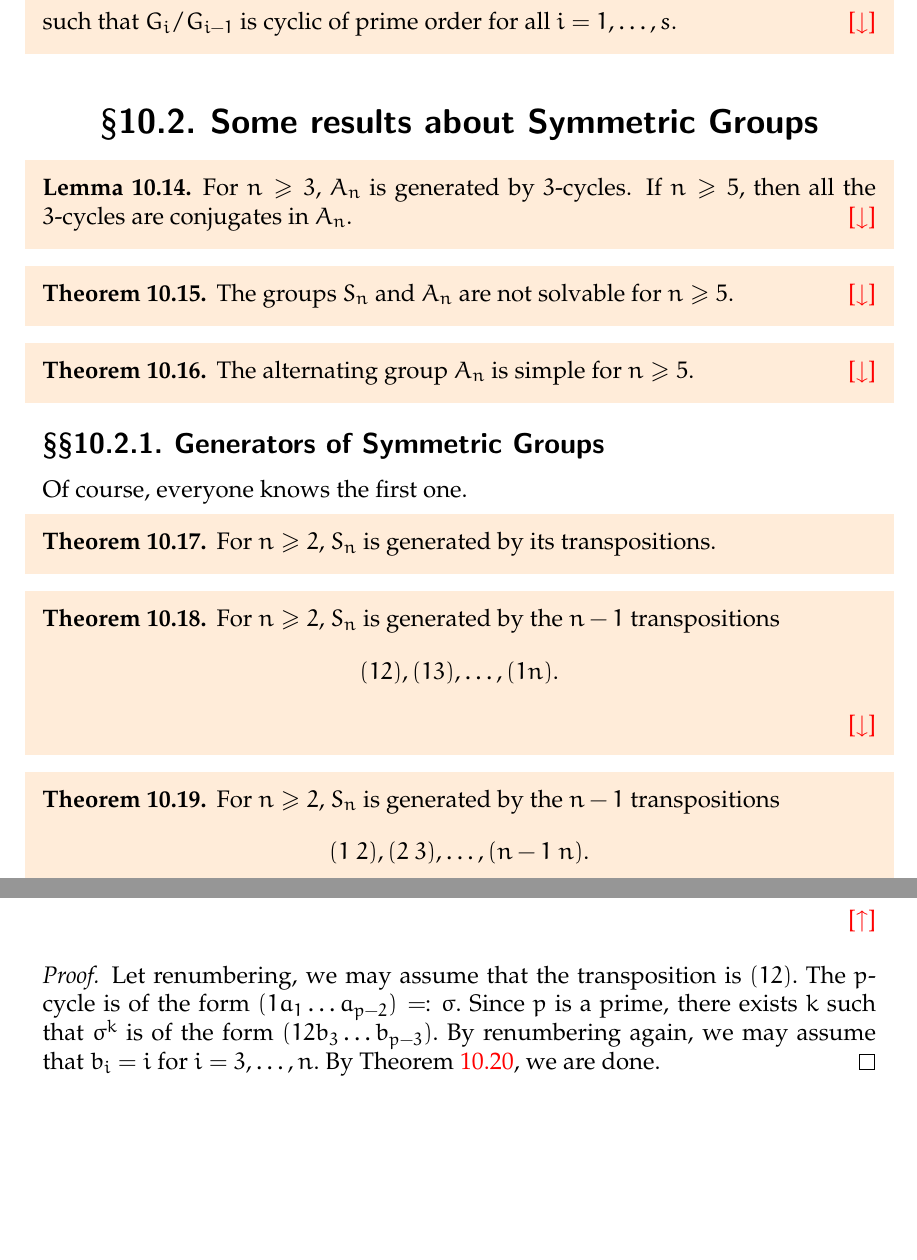
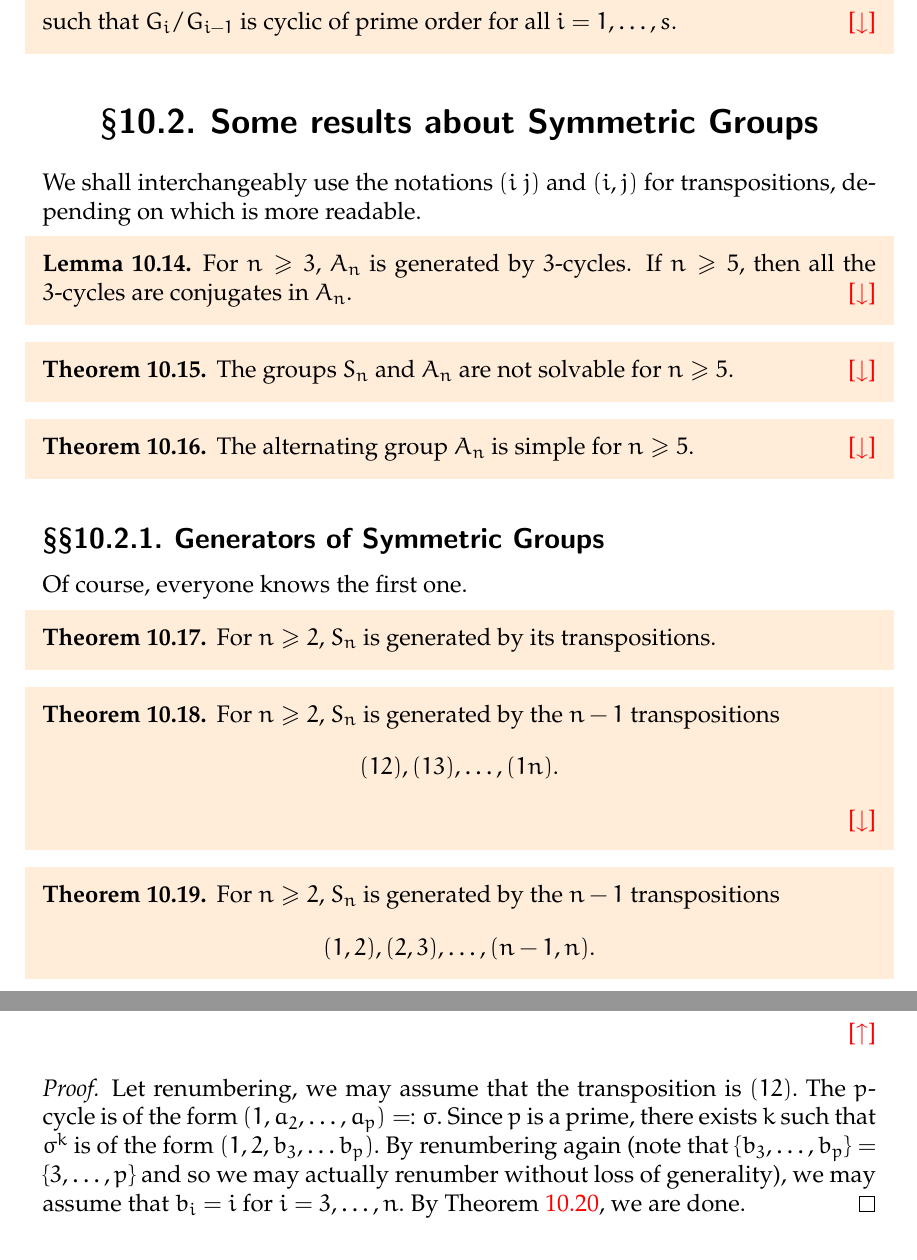
Before and after one commit to aryamanmaithani/math, a LaTeX thesis (ma-414/notes.tex, which reads ma-414/chapters/10.tex, ma-414/proofs.tex): two parts of pages 60 and 136 of 152, joined at a grey line, cut so that both start at the same text, the shorter picture padded with empty space. Compiled offline with pdfLaTeX.

Commit message:
fixed notation

```diff
--- a/ma-414/chapters/10.tex
+++ b/ma-414/chapters/10.tex
@@ -124,6 +124,8 @@ Clearly, $i_a$ is a homomorphism. To see that it an isomorphism, note that $i_{a
 
 \section{Some results about Symmetric Groups}
 
+We shall interchangeably use the notations $(i \ j)$ and $(i, j)$ for transpositions, depending on which is more readable.
+
 \begin{restatable}[]{lem}{Angenerator}
 \label{lem:Angenerator}
 	For $n \ge 3,$ $A_n$ is generated by $3$-cycles. If $n \ge 5,$ then all the $3$-cycles are conjugates in $A_n.$ \hfill\hyperref[lem:Angenerator2]{\downsym}
@@ -159,13 +161,13 @@ Of course, everyone knows the first one.
 \label{thm:genconsectranposespecial}
 	For $n \ge 2,$ $S_n$ is generated by the $n - 1$ transpositions
 	\begin{equation*}
-		(1 \ 2), (2 \ 3), \ldots, (n - 1 \ n).
+		(1, 2), (2, 3), \ldots, (n - 1, n).
 	\end{equation*}  \hfill\hyperref[thm:genconsectranposespecial2]{\downsym}
 \end{restatable}
 
 \begin{restatable}[]{thm}{gentransposecycle}
 \label{thm:gentransposecycle}
-	For $n \ge 2,$ $S_n$ is generated by the transposition $(12)$ and the $n$-cycle $(12 \ldots n).$ \hfill\hyperref[thm:gentransposecycle2]{\downsym}
+	For $n \ge 2,$ $S_n$ is generated by the transposition $(12)$ and the $n$-cycle $(1, 2, \ldots, n).$ \hfill\hyperref[thm:gentransposecycle2]{\downsym}
 \end{restatable}
 
 \begin{restatable}[]{cor}{genprimetranscycle}
--- a/ma-414/proofs.tex
+++ b/ma-414/proofs.tex
@@ -1722,7 +1722,7 @@
 \genprimetranscycle*\label{cor:genprimetranscycle2}
 \begin{flushright}\hyperref[cor:genprimetranscycle]{\upsym}\end{flushright}
 \begin{proof}
-    Let renumbering, we may assume that the transposition is $(12).$ The $p$-cycle is of the form $(1 a_1 \ldots a_{p - 2}) =\vcentcolon \sigma.$ Since $p$ is a prime, there exists $k$ such that $\sigma^k$ is of the form $(1 2 b_3 \ldots b_{p - 3}).$ By renumbering again, we may assume that $b_i = i$ for $i = 3, \ldots, n.$ By \Cref{thm:gentransposecycle}, we are done.
+    Let renumbering, we may assume that the transposition is $(12).$ The $p$-cycle is of the form $(1, a_2, \ldots, a_{p}) =\vcentcolon \sigma.$ Since $p$ is a prime, there exists $k$ such that $\sigma^k$ is of the form $(1, 2, b_3, \ldots b_{p}).$ By renumbering again (note that $\{b_3, \ldots, b_p\} = \{3, \ldots, p\}$ and so we may actually renumber without loss of generality), we may assume that $b_i = i$ for $i = 3, \ldots, n.$ By \Cref{thm:gentransposecycle}, we are done.
 \end{proof}
 
 \section{Galois Groups of Composite Extensions}
```
Also changed, not shown: ma-414/notes.pdf, ma-414/chapters/10.tex (4 more changed lines).
